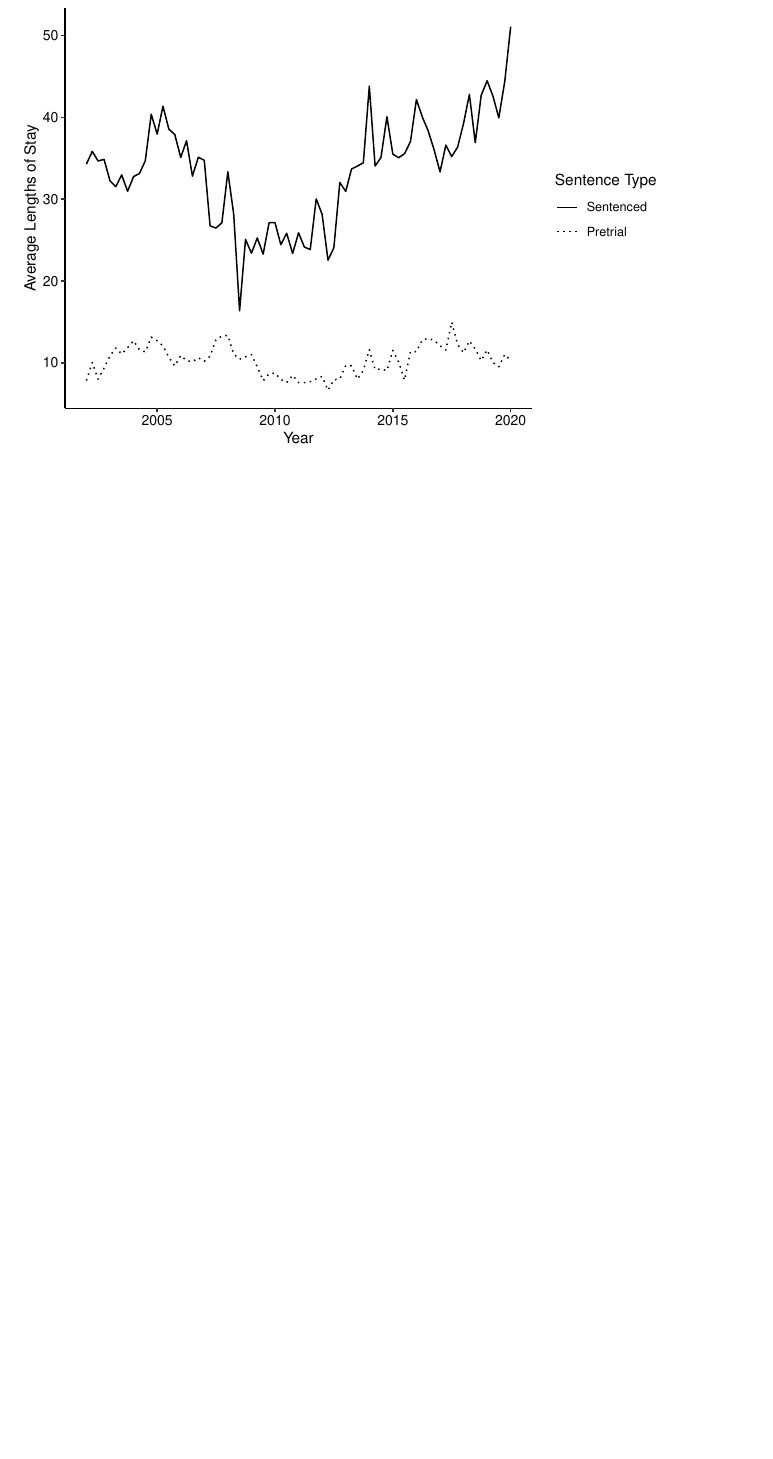
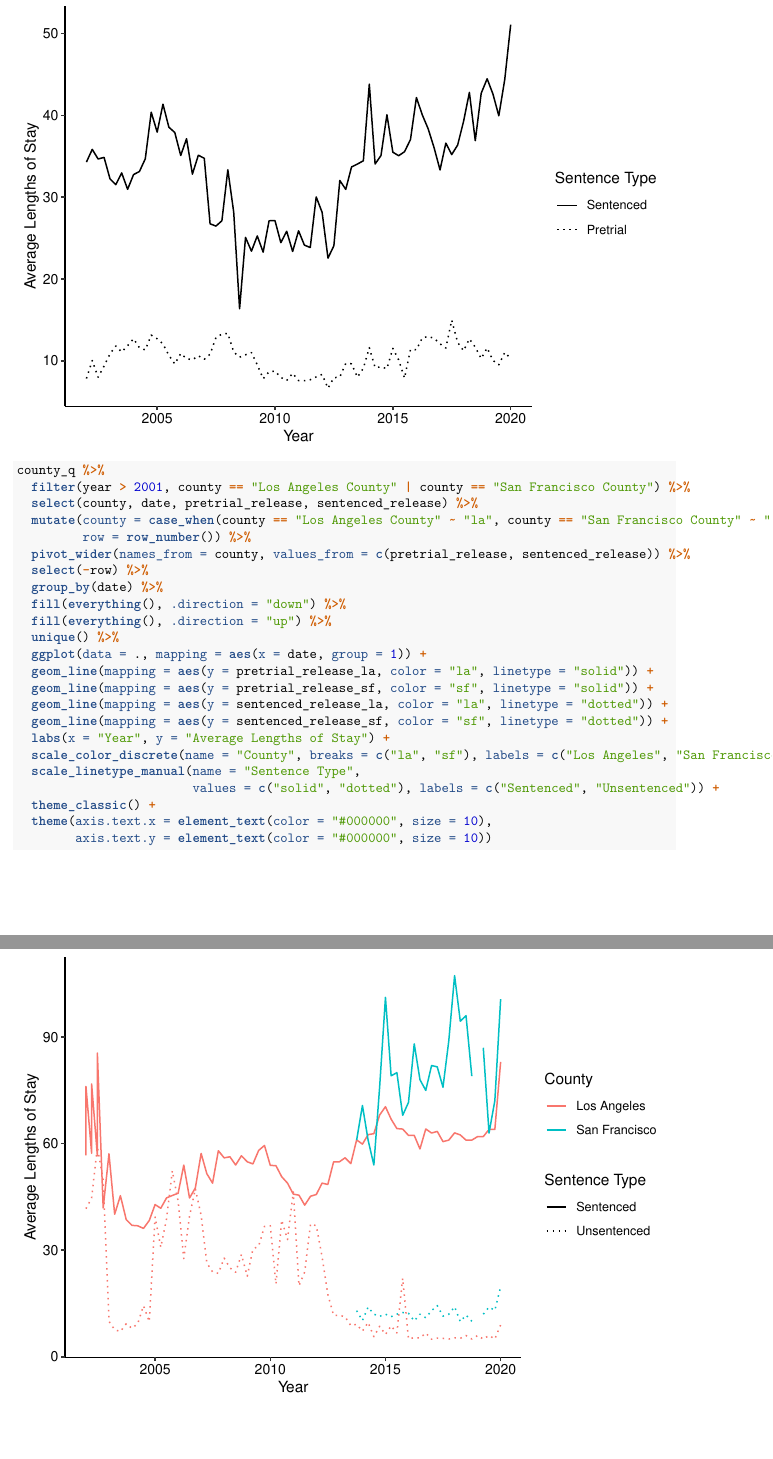
Before and after one commit to kalleyhuang/harnessing-data-from-nc-jails, an R Markdown document (rmd/analysis.Rmd): part of page 5 of 5 before the commit and two parts of pages 5 and 6 of 6 after it, the two joined at a grey line, cut so that both start at the same text, the shorter picture padded with empty space. Rendered offline with R 4.5, knitr and Pandoc, then LaTeX, with nearby package versions; some code elsewhere in the file could not run offline.

Commit message:
length of stay viz comparing la & sf

````diff
--- a/rmd/analysis.Rmd
+++ b/rmd/analysis.Rmd
@@ -139,4 +139,28 @@ county_q %>%
   theme_classic() +
   theme(axis.text.x = element_text(color = "#000000", size = 10),
         axis.text.y = element_text(color = "#000000", size = 10))
+
+county_q %>%
+  filter(year > 2001, county == "Los Angeles County" | county == "San Francisco County") %>%
+  select(county, date, pretrial_release, sentenced_release) %>%
+  mutate(county = case_when(county == "Los Angeles County" ~ "la", county == "San Francisco County" ~ "sf"),
+         row = row_number()) %>%
+  pivot_wider(names_from = county, values_from = c(pretrial_release, sentenced_release)) %>%
+  select(-row) %>%
+  group_by(date) %>%
+  fill(everything(), .direction = "down") %>%
+  fill(everything(), .direction = "up") %>%
+  unique() %>%
+  ggplot(data = ., mapping = aes(x = date, group = 1)) +
+  geom_line(mapping = aes(y = pretrial_release_la, color = "la", linetype = "solid")) +
+  geom_line(mapping = aes(y = pretrial_release_sf, color = "sf", linetype = "solid")) +
+  geom_line(mapping = aes(y = sentenced_release_la, color = "la", linetype = "dotted")) +
+  geom_line(mapping = aes(y = sentenced_release_sf, color = "sf", linetype = "dotted")) +
+  labs(x = "Year", y = "Average Lengths of Stay") +
+  scale_color_discrete(name = "County", breaks = c("la", "sf"), labels = c("Los Angeles", "San Francisco")) +
+  scale_linetype_manual(name = "Sentence Type",
+                        values = c("solid", "dotted"), labels = c("Sentenced", "Unsentenced")) +
+  theme_classic() +
+  theme(axis.text.x = element_text(color = "#000000", size = 10),
+        axis.text.y = element_text(color = "#000000", size = 10))
 ```
````
